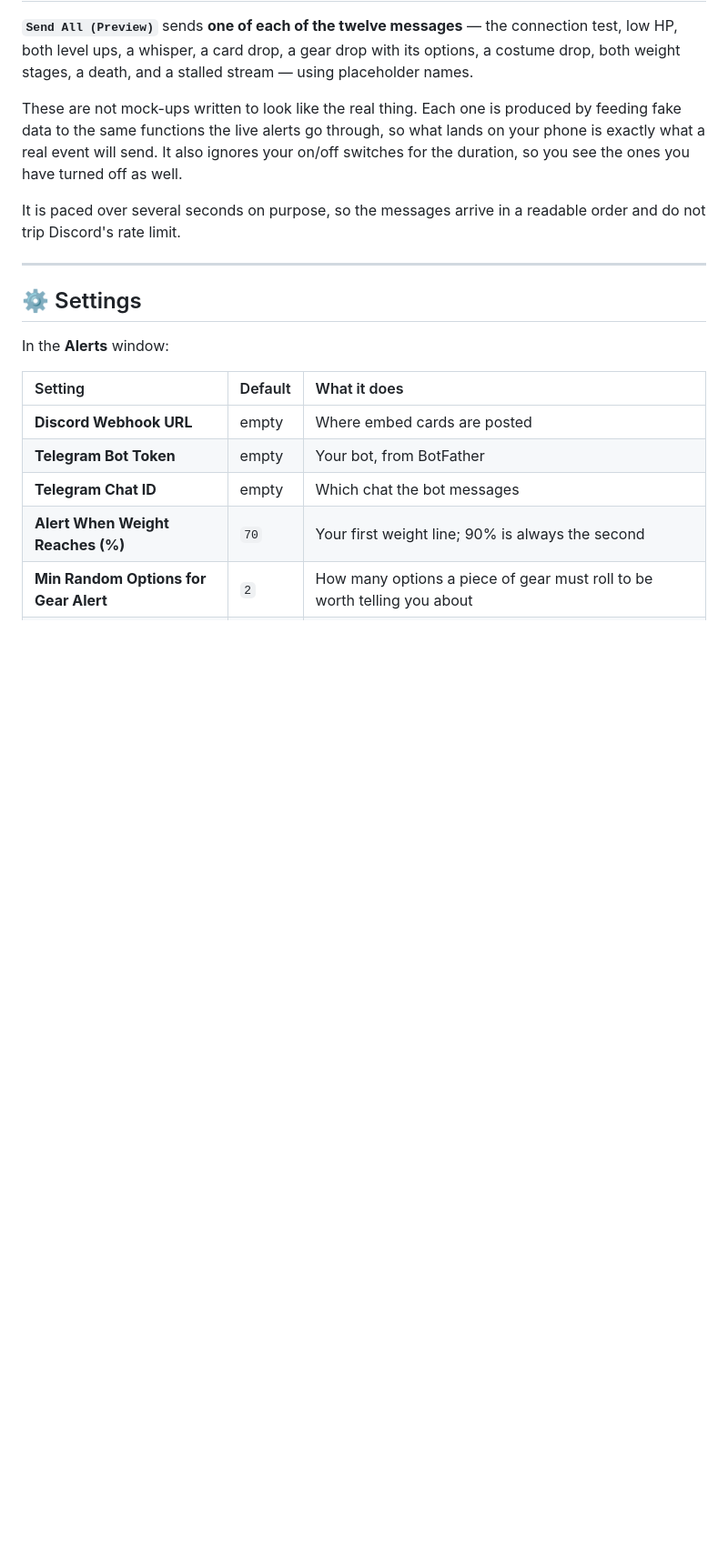
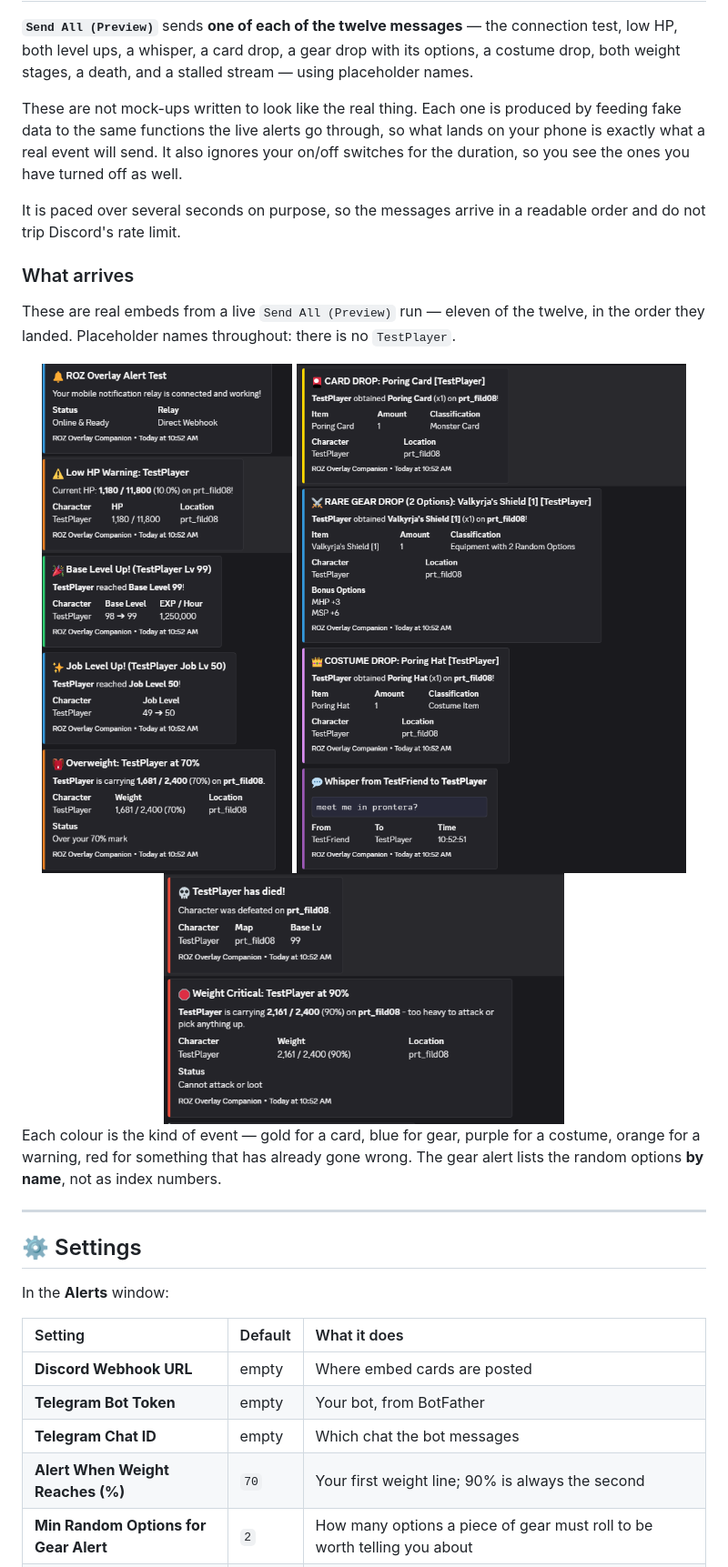
Before and after one commit to Samuel23/roz_monitor, a Markdown page: DISCORD_TELEGRAM_ALERTS.md, the part around the change. Shown at 91% size. Drawn GitHub-style; pictures changed too: screenshots/alerts_discord_1.png (added), screenshots/alerts_discord_2.png (added), screenshots/alerts_discord_3.png (added); blank space fills up the shorter version.

Commit message:
Show what the alerts actually look like in Discord
Eleven of the twelve embeds from a real Send All (Preview) run, captured from
a live webhook. Placeholder names throughout - the preview uses TestPlayer -
so nothing needed censoring, and the left column of each shot is trimmed
because it carried a sliver of the message above rather than the alert.

Co-Authored-By: Claude Opus 5 <noreply@anthropic.com>

```diff
--- a/DISCORD_TELEGRAM_ALERTS.md
+++ b/DISCORD_TELEGRAM_ALERTS.md
@@ -118,6 +118,22 @@ These are not mock-ups written to look like the real thing. Each one is produced
 
 It is paced over several seconds on purpose, so the messages arrive in a readable order and do not trip Discord's rate limit.
 
+### What arrives
+
+These are real embeds from a live `Send All (Preview)` run — eleven of the twelve, in the order they landed. Placeholder names throughout: there is no `TestPlayer`.
+
+<div align="center">
+  <img src="screenshots/alerts_discord_1.png" width="330" alt="Discord: the connection test, a low HP warning, a base level up, a job level up and the first overweight line" />
+  <img src="screenshots/alerts_discord_2.png" width="440" alt="Discord: a card drop, a gear drop listing its two random options by name, a costume drop and a whisper" />
+</div>
+
+<div align="center">
+  <img src="screenshots/alerts_discord_3.png" width="440" alt="Discord: a death alert and the critical weight alert at 90 percent" />
+</div>
+
+Each colour is the kind of event — gold for a card, blue for gear, purple for a costume, orange for a warning, red for something that has already gone wrong. The gear alert lists the random options **by name**, not as index numbers.
+
+
 ---
 
 ## ⚙️ Settings
```
